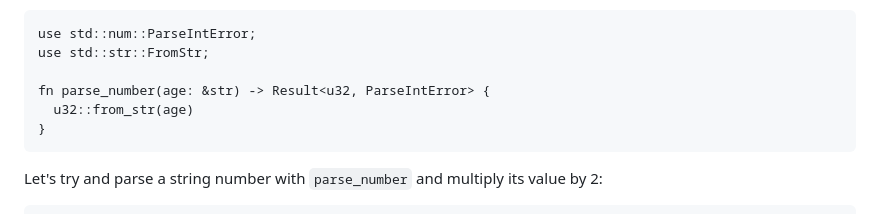
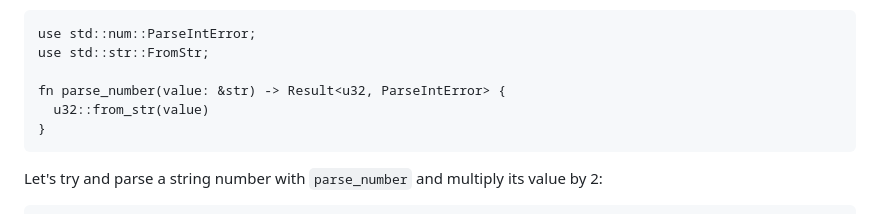
Before and after one commit to ssanj/babyloncandle-docker, a Markdown page: data/posts/2024-01-24-working-with-rust-result.md, the part around the change printed below. GitHub-like rendering.

````diff
--- a/data/posts/2024-01-24-working-with-rust-result.md
+++ b/data/posts/2024-01-24-working-with-rust-result.md
@@ -436,8 +436,8 @@ Given the following function that parses a string to a `u32` or a [ParseIntError
 use std::num::ParseIntError;
 use std::str::FromStr;
 
-fn parse_number(age: &str) -> Result<u32, ParseIntError> {
-  u32::from_str(age)
+fn parse_number(value: &str) -> Result<u32, ParseIntError> {
+  u32::from_str(value)
 }
 ```
 
````
Also changed, not shown: other parts of data/posts/2024-01-24-working-with-rust-result.md (+72 -0 lines).
